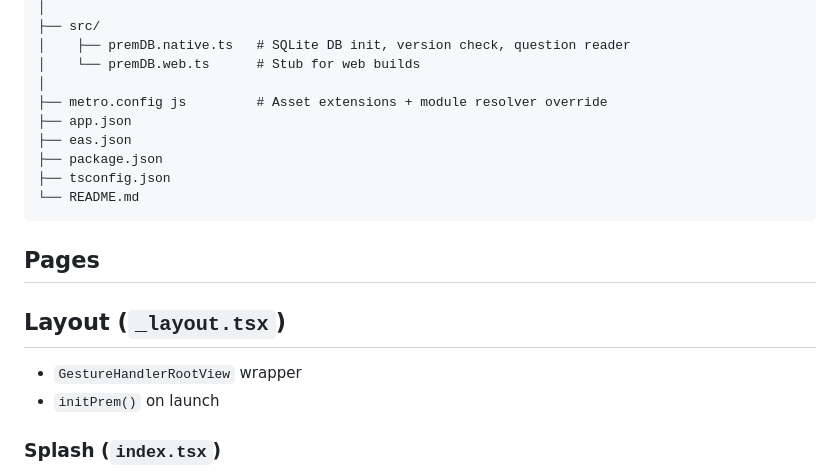
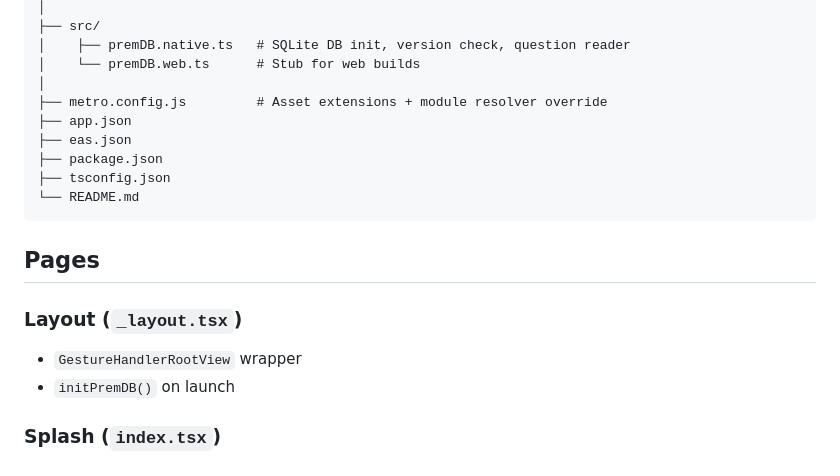
Before and after one commit to Murder-of-Crowz/a-test-app, a Markdown page: README.md, the part around one of its changes. Drawn GitHub-style.

```diff
--- a/README.md
+++ b/README.md
@@ -57,7 +57,7 @@ a-test-app/
 │    ├── premDB.native.ts   # SQLite DB init, version check, question reader
 │    └── premDB.web.ts      # Stub for web builds
 │
-├── metro.config js         # Asset extensions + module resolver override
+├── metro.config.js         # Asset extensions + module resolver override
 ├── app.json
 ├── eas.json
 ├── package.json
@@ -67,9 +67,9 @@ a-test-app/
 
 ## Pages
 
-## Layout (`_layout.tsx`)
+### Layout (`_layout.tsx`)
 - `GestureHandlerRootView` wrapper
-- `initPrem()` on launch
+- `initPremDB()` on launch
 
 ### Splash (`index.tsx`)
 - Animated logo fade-in with translateY.
```
Also changed, not shown: other parts of README.md (+2 -2 lines).
